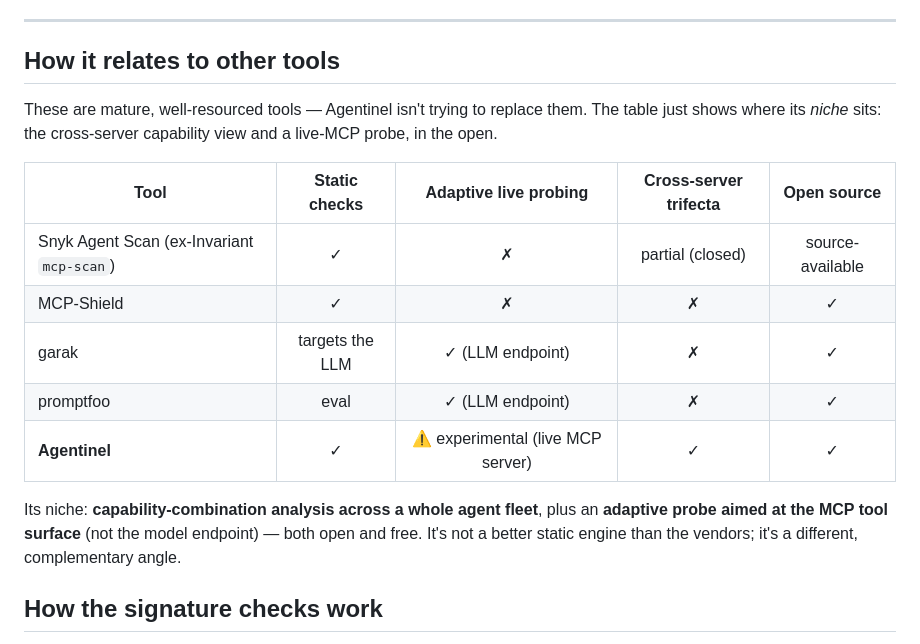
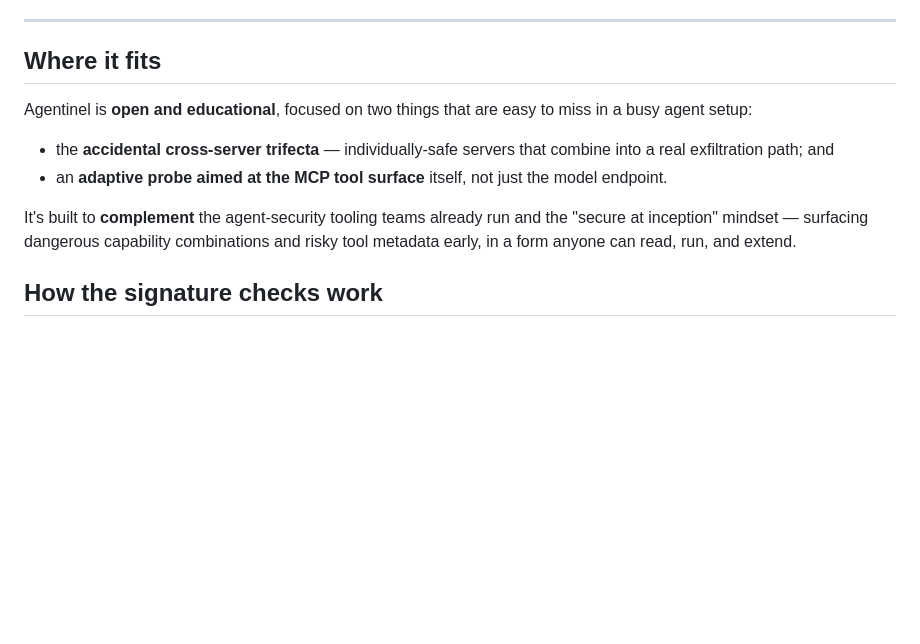
Before and after one commit to markusweldon/agentinel, a Markdown page: README.md, the part around the change. Drawn GitHub-style; blank space fills up the shorter version.

Commit message:
docs: reframe tool comparison as a complementary 'Where it fits'

```diff
--- a/README.md
+++ b/README.md
@@ -79,19 +79,14 @@ uv run agentinel scan --config "$HOME/Library/Application Support/Claude/claude_
 
 ---
 
-## How it relates to other tools
+## Where it fits
 
-These are mature, well-resourced tools — Agentinel isn't trying to replace them. The table just shows where its *niche* sits: the cross-server capability view and a live-MCP probe, in the open.
+Agentinel is **open and educational**, focused on two things that are easy to miss in a busy agent setup:
 
-| Tool | Static checks | Adaptive live probing | Cross-server trifecta | Open source |
-|---|:--:|:--:|:--:|:--:|
-| Snyk Agent Scan (ex-Invariant `mcp-scan`) | ✓ | ✗ | partial (closed) | source-available |
-| MCP-Shield | ✓ | ✗ | ✗ | ✓ |
-| garak | targets the LLM | ✓ (LLM endpoint) | ✗ | ✓ |
-| promptfoo | eval | ✓ (LLM endpoint) | ✗ | ✓ |
-| **Agentinel** | ✓ | ⚠️ experimental (live MCP server) | ✓ | ✓ |
+- the **accidental cross-server trifecta** — individually-safe servers that combine into a real exfiltration path; and
+- an **adaptive probe aimed at the MCP tool surface** itself, not just the model endpoint.
 
-Its niche: **capability-combination analysis across a whole agent fleet**, plus an **adaptive probe aimed at the MCP tool surface** (not the model endpoint) — both open and free. It's not a better static engine than the vendors; it's a different, complementary angle.
+It's built to **complement** the agent-security tooling teams already run and the "secure at inception" mindset — surfacing dangerous capability combinations and risky tool metadata early, in a form anyone can read, run, and extend.
 
 ## How the signature checks work
 
```
